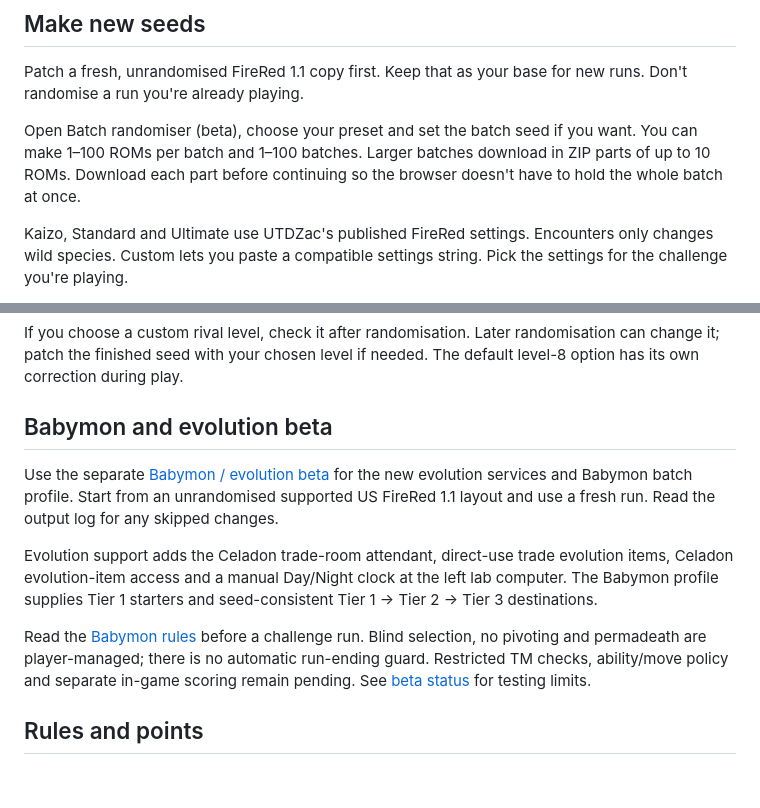
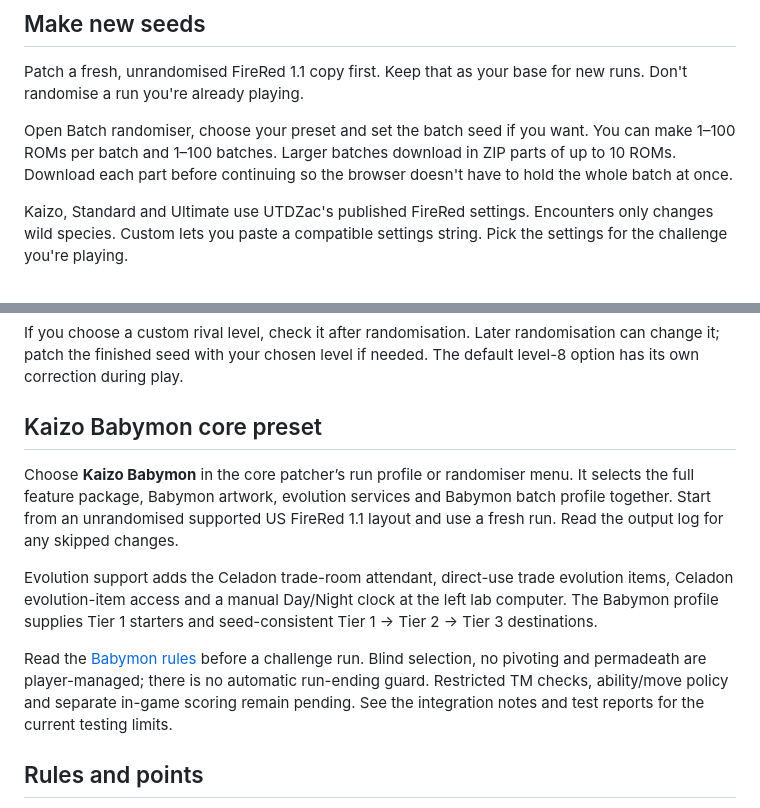
Before and after one commit to xbaconator9000x/Kaizo-Baconmon, a Markdown page: docs/Patcher_Guide.md, 2 parts joined by grey strips. Rendered like a GitHub page; blank space fills up the shorter version.

Commit message:
Align core patcher guide with Babymon release status

```diff
--- a/docs/Patcher_Guide.md
+++ b/docs/Patcher_Guide.md
@@ -17,7 +17,7 @@ You can try other modified ROMs. Matching changes are applied and conflicts are
 
 Patch a fresh, unrandomised FireRed 1.1 copy first. Keep that as your base for new runs. Don't randomise a run you're already playing.
 
-Open Batch randomiser (beta), choose your preset and set the batch seed if you want. You can make 1–100 ROMs per batch and 1–100 batches. Larger batches download in ZIP parts of up to 10 ROMs. Download each part before continuing so the browser doesn't have to hold the whole batch at once.
+Open Batch randomiser, choose your preset and set the batch seed if you want. You can make 1–100 ROMs per batch and 1–100 batches. Larger batches download in ZIP parts of up to 10 ROMs. Download each part before continuing so the browser doesn't have to hold the whole batch at once.
 
 Kaizo, Standard and Ultimate use UTDZac's published FireRed settings. Encounters only changes wild species. Custom lets you paste a compatible settings string. Pick the settings for the challenge you're playing.
 
@@ -29,13 +29,13 @@ You can also use [UPR-ZX on PC](https://github.com/Ajarmar/universal-pokemon-ran
 
 If you choose a custom rival level, check it after randomisation. Later randomisation can change it; patch the finished seed with your chosen level if needed. The default level-8 option has its own correction during play.
 
-## Babymon and evolution beta
+## Kaizo Babymon core preset
 
-Use the separate [Babymon / evolution beta](https://xbaconator9000x.github.io/Kaizo-Baconmon/babymon-beta.html) for the new evolution services and Babymon batch profile. Start from an unrandomised supported US FireRed 1.1 layout and use a fresh run. Read the output log for any skipped changes.
+Choose **Kaizo Babymon** in the core patcher’s run profile or randomiser menu. It selects the full feature package, Babymon artwork, evolution services and Babymon batch profile together. Start from an unrandomised supported US FireRed 1.1 layout and use a fresh run. Read the output log for any skipped changes.
 
 Evolution support adds the Celadon trade-room attendant, direct-use trade evolution items, Celadon evolution-item access and a manual Day/Night clock at the left lab computer. The Babymon profile supplies Tier 1 starters and seed-consistent Tier 1 → Tier 2 → Tier 3 destinations.
 
-Read the [Babymon rules](Kaizo_Babymon_Spec.md) before a challenge run. Blind selection, no pivoting and permadeath are player-managed; there is no automatic run-ending guard. Restricted TM checks, ability/move policy and separate in-game scoring remain pending. See [beta status](Babymon_Beta.md) for testing limits.
+Read the [Babymon rules](Kaizo_Babymon_Spec.md) before a challenge run. Blind selection, no pivoting and permadeath are player-managed; there is no automatic run-ending guard. Restricted TM checks, ability/move policy and separate in-game scoring remain pending. See the integration notes and test reports for the current testing limits.
 
 ## Rules and points
 
```
